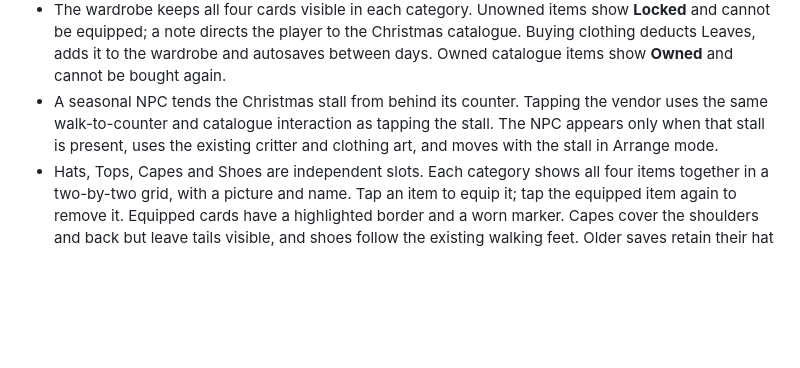
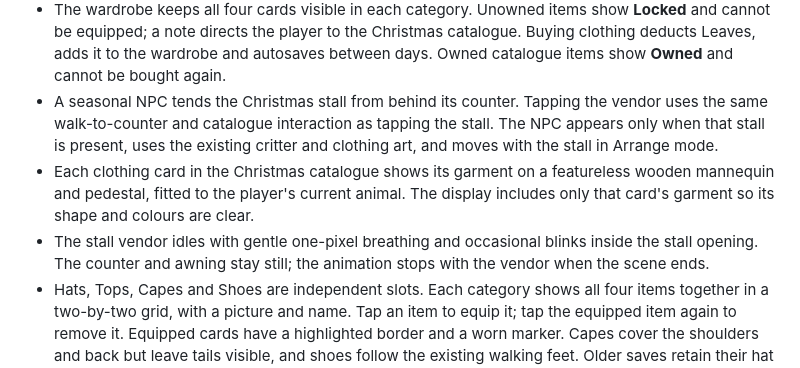
Before and after one commit to luviein/woodland-cafe, a Markdown page: GAME_DESIGN.md, the part around the change. Rendered like a GitHub page; blank space fills up the shorter version.

Commit message:
Define catalogue mannequins and seasonal vendor idle animation

```diff
--- a/GAME_DESIGN.md
+++ b/GAME_DESIGN.md
@@ -417,6 +417,8 @@ The player can leave the counter **before taking an order** to clean messes; the
 - Clothing is sold in the Christmas catalogue's **Clothes** section, after Furniture, Decor and Wall. Each item is bought once, owned for all four animals and kept after December. Hats cost 🍃15 (antlers 🍃20), tops 🍃25, capes 🍃30 and shoes 🍃15 (buckled/fluffy boots 🍃20). New games own the Santa hat and coat; saves made before clothing purchases keep the entire collection they previously had access to, including equipped items.
 - The wardrobe keeps all four cards visible in each category. Unowned items show **Locked** and cannot be equipped; a note directs the player to the Christmas catalogue. Buying clothing deducts Leaves, adds it to the wardrobe and autosaves between days. Owned catalogue items show **Owned** and cannot be bought again.
 - A seasonal NPC tends the Christmas stall from behind its counter. Tapping the vendor uses the same walk-to-counter and catalogue interaction as tapping the stall. The NPC appears only when that stall is present, uses the existing critter and clothing art, and moves with the stall in Arrange mode.
+- Each clothing card in the Christmas catalogue shows its garment on a featureless wooden mannequin and pedestal, fitted to the player's current animal. The display includes only that card's garment so its shape and colours are clear.
+- The stall vendor idles with gentle one-pixel breathing and occasional blinks inside the stall opening. The counter and awning stay still; the animation stops with the vendor when the scene ends.
 - Hats, Tops, Capes and Shoes are independent slots. Each category shows all four items together in a two-by-two grid, with a picture and name. Tap an item to equip it; tap the equipped item again to remove it. Equipped cards have a highlighted border and a worn marker. Capes cover the shoulders and back but leave tails visible, and shoes follow the existing walking feet. Older saves retain their hat and top, with the new slots empty.
 
 ## 6. Game State
```
